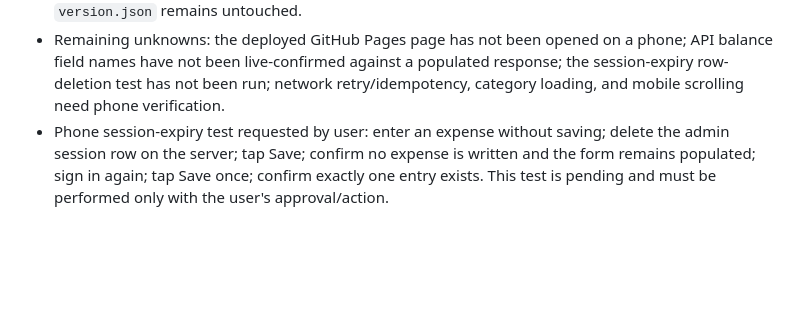
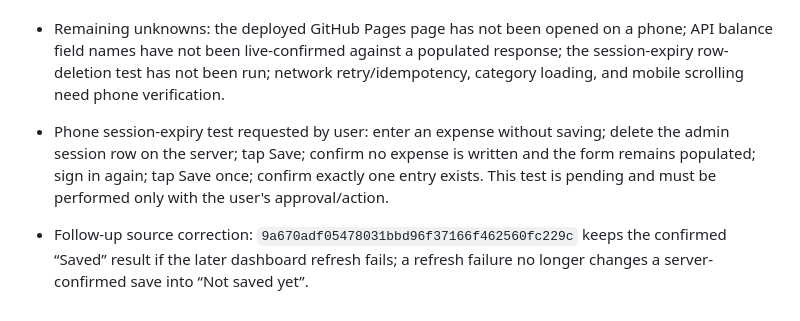
Before and after one commit to shahabhishekofficial-create/packing-assistant, a Markdown page: PROJECT_STATUS.md, the part around the change. Drawn GitHub-style; blank space fills up the shorter version.

Commit message:
Record confirmed-save status correction

```diff
--- a/PROJECT_STATUS.md
+++ b/PROJECT_STATUS.md
@@ -2025,3 +2025,5 @@ Verification from source: all driver build markers and cache/resource query stri
 - Driver build guard audit: current `driver/index.html` line 34 contains an explicit comment saying there is deliberately no auto-reload build guard; `window.__DRIVER_BUILD__` is set to `20261011-outletlatlong1`. Historical commit `d0faf0b702b5cade43afe89ba1760acbdb7af9df` did not remove the guard; it changed the build marker while the guard still existed. The exact removal commit was not established from available commit search, so only the current absence is verified from source. `version.json` remains untouched.
 - Remaining unknowns: the deployed GitHub Pages page has not been opened on a phone; API balance field names have not been live-confirmed against a populated response; the session-expiry row-deletion test has not been run; network retry/idempotency, category loading, and mobile scrolling need phone verification.
 - Phone session-expiry test requested by user: enter an expense without saving; delete the admin session row on the server; tap Save; confirm no expense is written and the form remains populated; sign in again; tap Save once; confirm exactly one entry exists. This test is pending and must be performed only with the user's approval/action.
+
+- Follow-up source correction: `9a670adf05478031bbd96f37166f462560fc229c` keeps the confirmed “Saved” result if the later dashboard refresh fails; a refresh failure no longer changes a server-confirmed save into “Not saved yet”.
```
